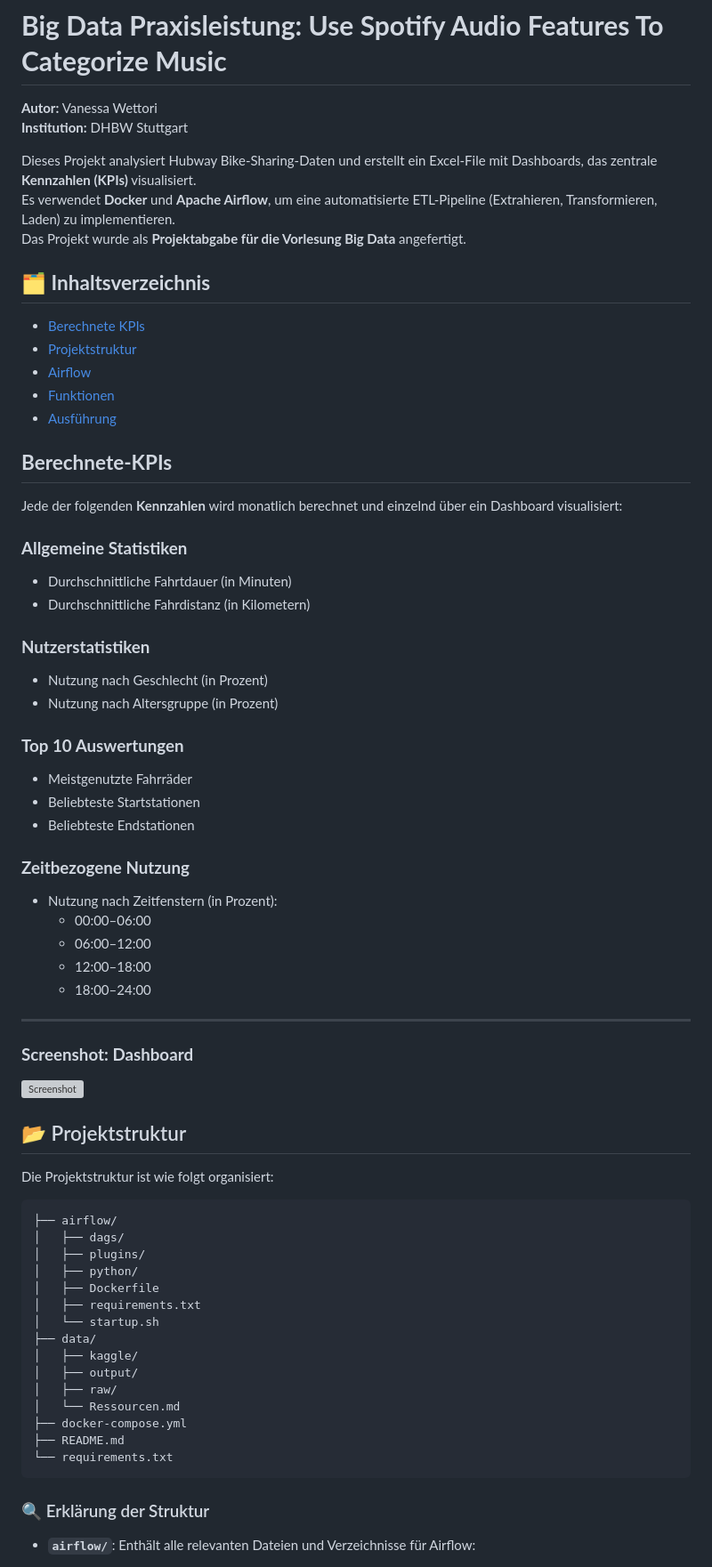
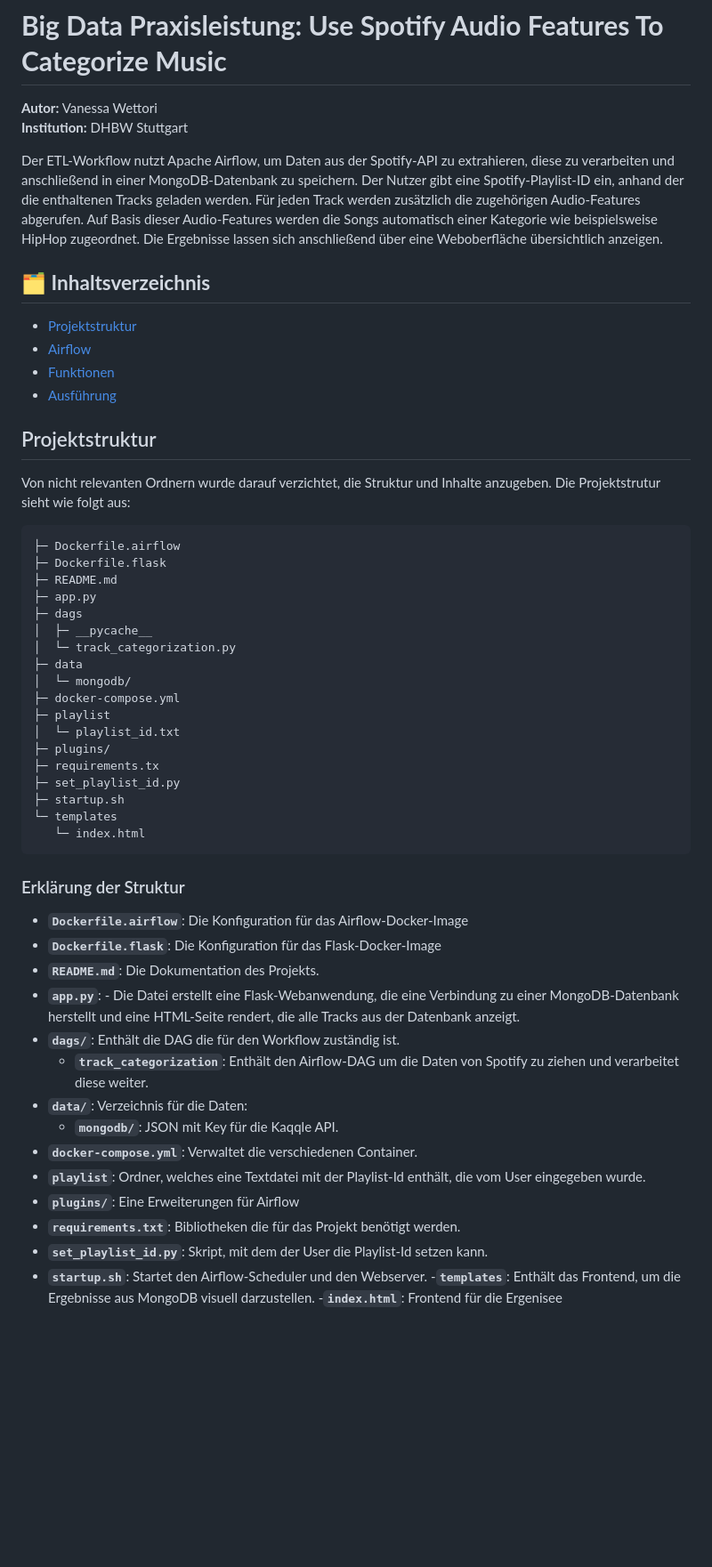
Before and after one commit to Vanilla-1311/BigDataSpotify, a Markdown page: README.md, the part around one of its changes. Shown at 89% size. Drawn GitHub-style; blank space fills up the shorter version; grey boxes are pictures that could not be loaded.

````diff
--- a/README.md
+++ b/README.md
@@ -3,75 +3,58 @@
 **Autor:** Vanessa Wettori
 **Institution:** DHBW Stuttgart
 
-Dieses Projekt analysiert Hubway Bike-Sharing-Daten und erstellt ein Excel-File mit Dashboards, das zentrale **Kennzahlen (KPIs)** visualisiert.
-Es verwendet **Docker** und **Apache Airflow**, um eine automatisierte ETL-Pipeline (Extrahieren, Transformieren, Laden) zu implementieren.
-Das Projekt wurde als **Projektabgabe für die Vorlesung Big Data** angefertigt.
+Der ETL-Workflow nutzt Apache Airflow, um Daten aus der Spotify-API zu extrahieren, diese zu verarbeiten und anschließend in einer MongoDB-Datenbank zu speichern. Der Nutzer gibt eine Spotify-Playlist-ID ein, anhand der die enthaltenen Tracks geladen werden. Für jeden Track werden zusätzlich die zugehörigen Audio-Features abgerufen. Auf Basis dieser Audio-Features werden die Songs automatisch einer Kategorie wie beispielsweise HipHop zugeordnet. Die Ergebnisse lassen sich anschließend über eine Weboberfläche übersichtlich anzeigen.
 
 ## 🗂 **Inhaltsverzeichnis**
 
-- [Berechnete KPIs](#Berechnete-KPIs)
+
 - [Projektstruktur](#Projektstruktur)
 - [Airflow](#Airflow)
 - [Funktionen](#Funktionen)
 - [Ausführung](#Ausführung)
 
-## **Berechnete-KPIs**
+## Projektstruktur
 
-Jede der folgenden **Kennzahlen** wird monatlich berechnet und einzelnd über ein Dashboard visualisiert:
-
-### **Allgemeine Statistiken**
-
-- Durchschnittliche Fahrtdauer (in Minuten)
-- Durchschnittliche Fahrdistanz (in Kilometern)
-
-### **Nutzerstatistiken**
-
-- Nutzung nach Geschlecht (in Prozent)
-- Nutzung nach Altersgruppe (in Prozent)
-
-### **Top 10 Auswertungen**
-
-- Meistgenutzte Fahrräder
-- Beliebteste Startstationen
-- Beliebteste Endstationen
-
-### **Zeitbezogene Nutzung**
-
-- Nutzung nach Zeitfenstern (in Prozent):
-  - 00:00–06:00
-  - 06:00–12:00
-  - 12:00–18:00
-  - 18:00–24:00
-
----
-
-### **Screenshot: Dashboard**
-
-![Screenshot](./data/ressourcenMarkdown/dashboard.png)
-
-## 📂 Projektstruktur
-
-Die Projektstruktur ist wie folgt organisiert:
+Von nicht relevanten Ordnern wurde darauf verzichtet, die Struktur und Inhalte anzugeben.
+Die Projektstrutur sieht wie folgt aus:
 
 ```bash
-├── airflow/
-│   ├── dags/
-│   ├── plugins/
-│   ├── python/
-│   ├── Dockerfile
-│   ├── requirements.txt
-│   └── startup.sh
-├── data/
-│   ├── kaggle/
-│   ├── output/
-│   ├── raw/
-│   └── Ressourcen.md
-├── docker-compose.yml
-├── README.md
-└── requirements.txt
+├─ Dockerfile.airflow
+├─ Dockerfile.flask
+├─ README.md
+├─ app.py
+├─ dags
+│  ├─ __pycache__
+│  └─ track_categorization.py
+├─ data
+│  └─ mongodb/
+├─ docker-compose.yml
+├─ playlist
+│  └─ playlist_id.txt
+├─ plugins/
+├─ requirements.tx
+├─ set_playlist_id.py
+├─ startup.sh
+└─ templates
+   └─ index.html
 ```
 
-### 🔍 Erklärung der Struktur
+### Erklärung der Struktur
 
-- **`airflow/`**: Enthält alle relevanten Dateien und Verzeichnisse für Airflow:
+- **`Dockerfile.airflow`**: Die Konfiguration für das Airflow-Docker-Image
+- **`Dockerfile.flask`**: Die Konfiguration für das Flask-Docker-Image
+- **`README.md`**: Die Dokumentation des Projekts.
+- **`app.py`**: - Die Datei erstellt eine Flask-Webanwendung, die eine Verbindung zu einer MongoDB-Datenbank herstellt und eine HTML-Seite rendert, die alle Tracks aus der Datenbank anzeigt.
+- **`dags/`**: Enthält die DAG die für den Workflow zuständig ist.
+  - **`track_categorization`**: Enthält den Airflow-DAG um die Daten von Spotify zu ziehen und verarbeitet diese weiter.
+- **`data/`**: Verzeichnis für die Daten:
+  - **`mongodb/`**: JSON mit Key für die Kaqqle API.
+- **`docker-compose.yml`**: Verwaltet die verschiedenen Container.
+- **`playlist`**: Ordner, welches eine Textdatei mit der Playlist-Id enthält, die vom User eingegeben wurde.
+- **`plugins/`**: Eine Erweiterungen für Airflow
+- **`requirements.txt`**: Bibliotheken die für das Projekt benötigt werden.
+- **`set_playlist_id.py`**: Skript, mit dem der User die Playlist-Id setzen kann.
+- **`startup.sh`**: Startet den Airflow-Scheduler und den Webserver.
+-**`templates`**: Enthält das Frontend, um die Ergebnisse aus MongoDB visuell darzustellen.
+  -**`index.html`**: Frontend für die Ergenisee
 
````
Also changed, not shown: other parts of README.md (+37 -163 lines).
